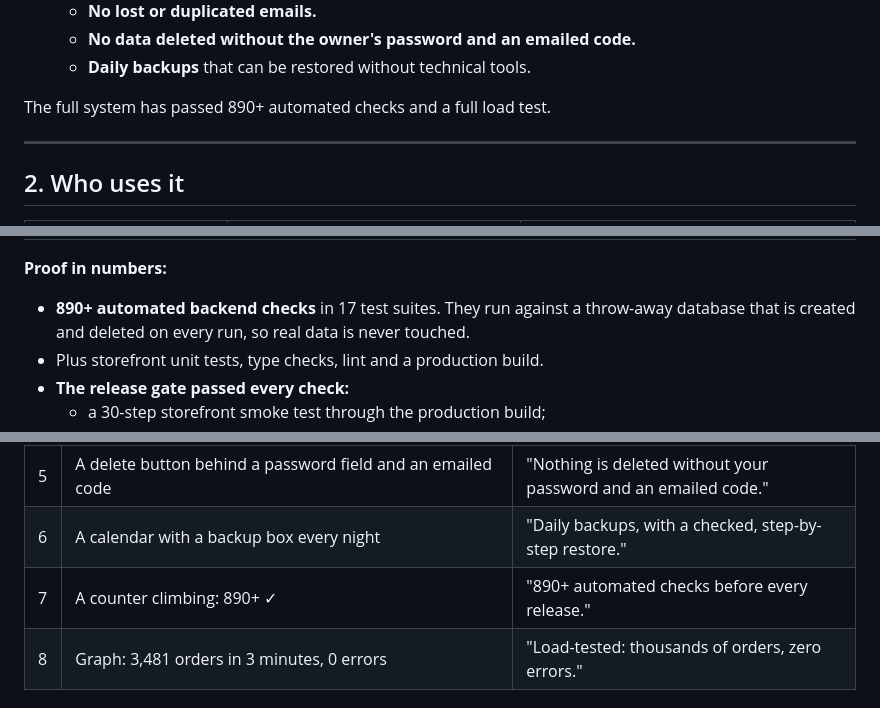
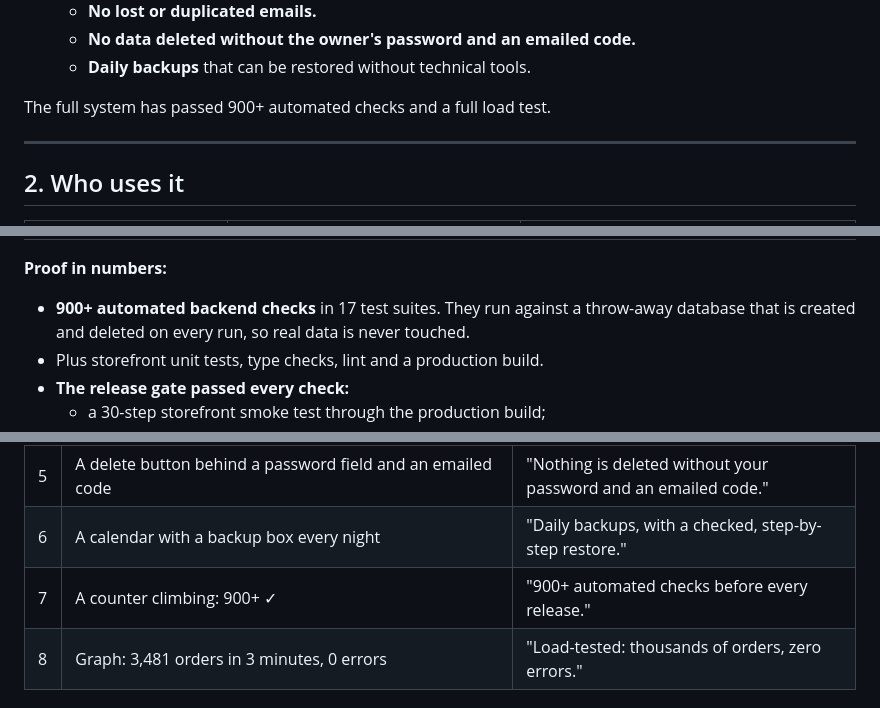
Before and after one commit to Simonkhariz/eCommerce, a Markdown page: docs/HOW_THE_SHOP_WORKS.md, 3 parts joined by grey strips. Rendered like a GitHub page.

```diff
--- a/docs/HOW_THE_SHOP_WORKS.md
+++ b/docs/HOW_THE_SHOP_WORKS.md
@@ -55,7 +55,7 @@ Monnify**, or by **bank transfer arranged on WhatsApp**.
   - **No data deleted without the owner's password and an emailed code.**
   - **Daily backups** that can be restored without technical tools.
 
-The full system has passed 890+ automated checks and a full load test.
+The full system has passed 900+ automated checks and a full load test.
 
 ---
 
@@ -826,7 +834,7 @@ proposal.
 
 **Proof in numbers:**
 
-- **890+ automated backend checks** in 17 test suites. They run against a throw-away database
+- **900+ automated backend checks** in 17 test suites. They run against a throw-away database
   that is created and deleted on every run, so real data is never touched.
 - Plus storefront unit tests, type checks, lint and a production build.
 - **The release gate passed every check:**
@@ -942,7 +950,7 @@ Animated, not screen-recorded. Use the real numbers from section 8.
 | 4 | An envelope that waits, retries and arrives | "Emails queue, retry and arrive exactly once." |
 | 5 | A delete button behind a password field and an emailed code | "Nothing is deleted without your password and an emailed code." |
 | 6 | A calendar with a backup box every night | "Daily backups, with a checked, step-by-step restore." |
-| 7 | A counter climbing: 890+ ✓ | "890+ automated checks before every release." |
+| 7 | A counter climbing: 900+ ✓ | "900+ automated checks before every release." |
 | 8 | Graph: 3,481 orders in 3 minutes, 0 errors | "Load-tested: thousands of orders, zero errors." |
 
 ### 9.4 Production notes (suggestions)
```
Also changed, not shown: other parts of docs/HOW_THE_SHOP_WORKS.md (+14 -8 lines).
